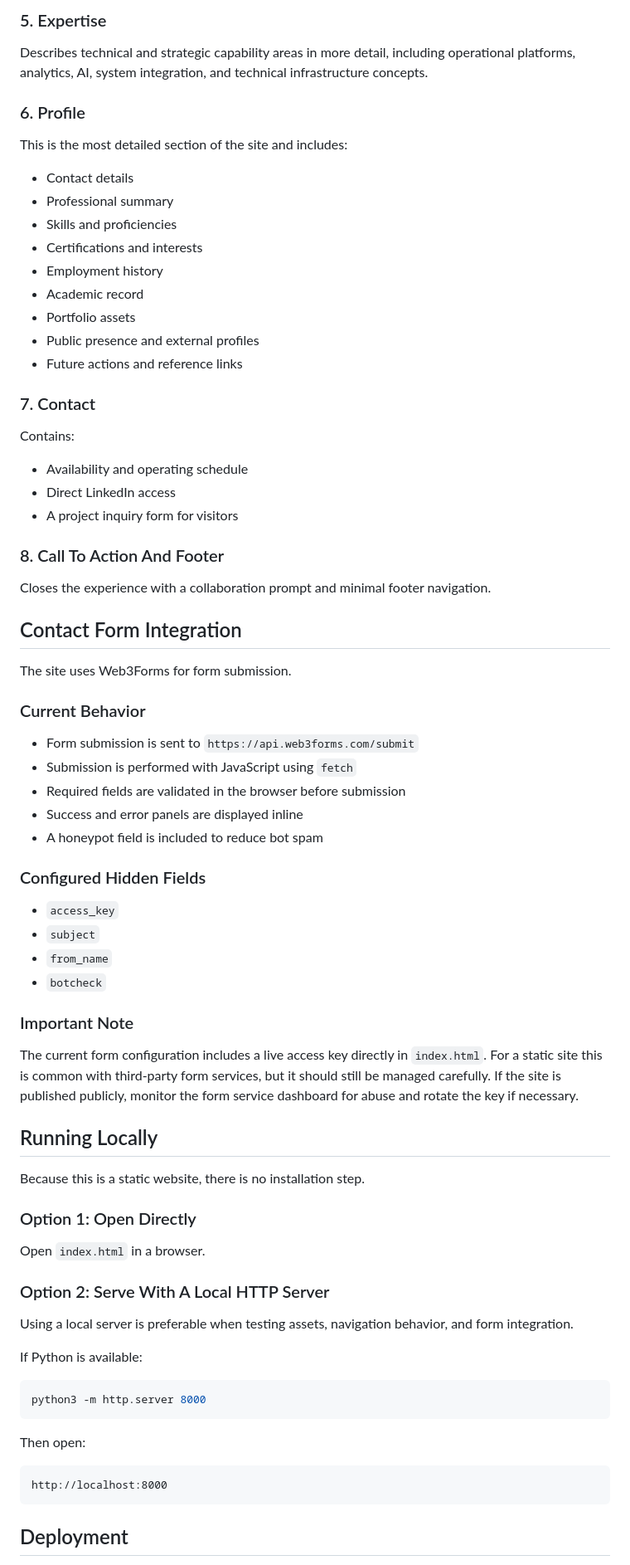
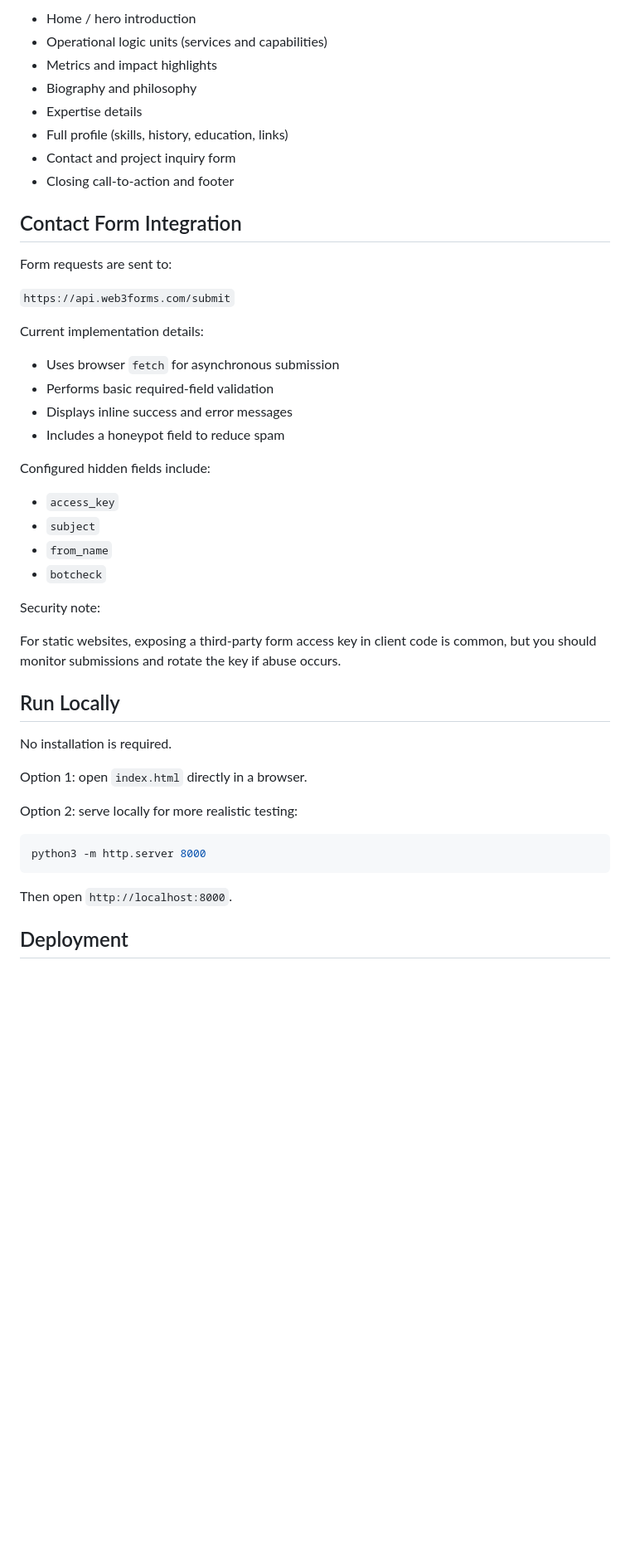
Before and after one commit to sakhileb/bhayiede, a Markdown page: README.md, the part around one of its changes. Shown at 83% size. Drawn GitHub-style; blank space fills up the shorter version.

````diff
--- a/README.md
+++ b/README.md
@@ -104,79 +74,49 @@ It also includes a short philosophy section around technical rigor and embedded
-### 5. Expertise
-
-Describes technical and strategic capability areas in more detail, including operational platforms, analytics, AI, system integration, and technical infrastructure concepts.
-
-### 6. Profile
-
-This is the most detailed section of the site and includes:
-
-- Contact details
-- Professional summary
-- Skills and proficiencies
-- Certifications and interests
-- Employment history
-- Academic record
-- Portfolio assets
-- Public presence and external profiles
-- Future actions and reference links
-
-### 7. Contact
-
-Contains:
-
-- Availability and operating schedule
-- Direct LinkedIn access
-- A project inquiry form for visitors
-
-### 8. Call To Action And Footer
-
-Closes the experience with a collaboration prompt and minimal footer navigation.
+- Home / hero introduction
+- Operational logic units (services and capabilities)
+- Metrics and impact highlights
+- Biography and philosophy
+- Expertise details
+- Full profile (skills, history, education, links)
+- Contact and project inquiry form
+- Closing call-to-action and footer
 
 ## Contact Form Integration
 
-The site uses Web3Forms for form submission.
+Form requests are sent to:
 
-### Current Behavior
+`https://api.web3forms.com/submit`
 
-- Form submission is sent to `https://api.web3forms.com/submit`
-- Submission is performed with JavaScript using `fetch`
-- Required fields are validated in the browser before submission
-- Success and error panels are displayed inline
-- A honeypot field is included to reduce bot spam
+Current implementation details:
 
-### Configured Hidden Fields
+- Uses browser `fetch` for asynchronous submission
+- Performs basic required-field validation
+- Displays inline success and error messages
+- Includes a honeypot field to reduce spam
+
+Configured hidden fields include:
 
 - `access_key`
 - `subject`
 - `from_name`
 - `botcheck`
 
-### Important Note
+Security note:
 
-The current form configuration includes a live access key directly in `index.html`. For a static site this is common with third-party form services, but it should still be managed carefully. If the site is published publicly, monitor the form service dashboard for abuse and rotate the key if necessary.
+For static websites, exposing a third-party form access key in client code is common, but you should monitor submissions and rotate the key if abuse occurs.
 
-## Running Locally
+## Run Locally
 
-Because this is a static website, there is no installation step.
+No installation is required.
 
-### Option 1: Open Directly
+Option 1: open `index.html` directly in a browser.
 
-Open `index.html` in a browser.
-
-### Option 2: Serve With A Local HTTP Server
-
-Using a local server is preferable when testing assets, navigation behavior, and form integration.
-
-If Python is available:
+Option 2: serve locally for more realistic testing:
 
 ```bash
 python3 -m http.server 8000
 ```
 
-Then open:
-
-```text
-http://localhost:8000
-```
+Then open `http://localhost:8000`.
 
 ## Deployment
 
````
Also changed, not shown: other parts of README.md (+72 -167 lines).
